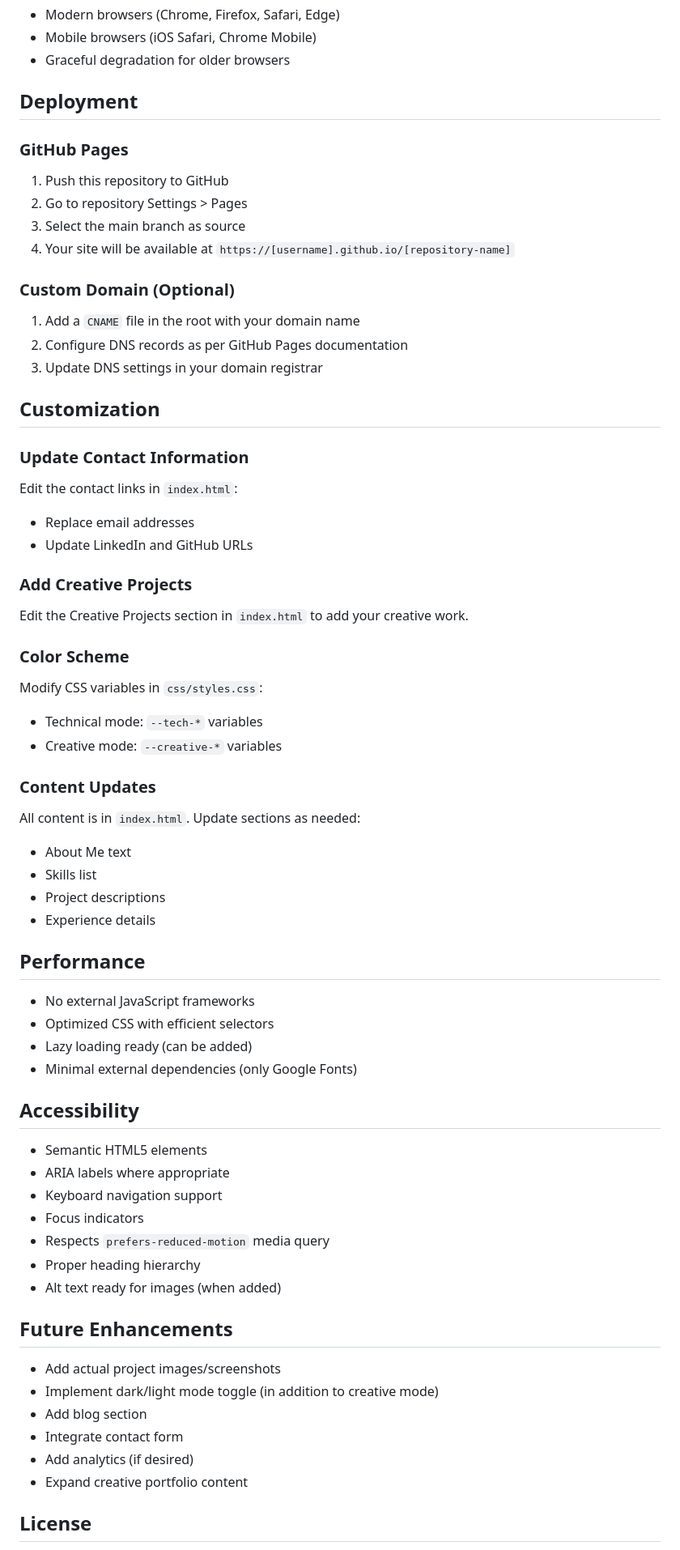
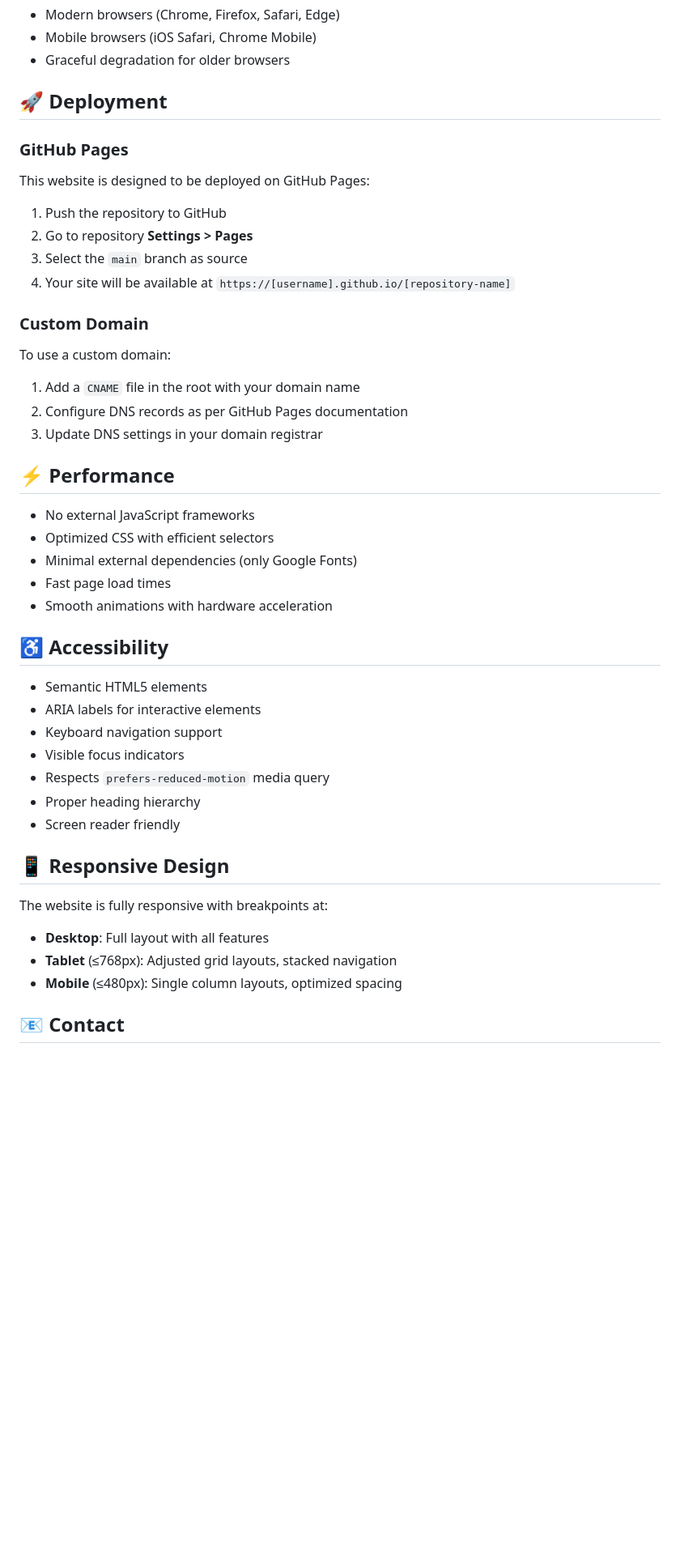
Before and after one commit to James-W-Johnson/James-W-Johnson.github.io, a Markdown page: README.md, the part around one of its changes. Shown at 81% size. GitHub-like rendering; blank space fills up the shorter version.

```diff
--- a/README.md
+++ b/README.md
@@ -60,68 +68,48 @@ James Professional Website 2/
 - Mobile browsers (iOS Safari, Chrome Mobile)
 - Graceful degradation for older browsers
 
-## Deployment
+## 🚀 Deployment
 
 ### GitHub Pages
 
-1. Push this repository to GitHub
-2. Go to repository Settings > Pages
-3. Select the main branch as source
+This website is designed to be deployed on GitHub Pages:
+
+1. Push the repository to GitHub
+2. Go to repository **Settings > Pages**
+3. Select the `main` branch as source
 4. Your site will be available at `https://[username].github.io/[repository-name]`
 
-### Custom Domain (Optional)
+### Custom Domain
 
+To use a custom domain:
 1. Add a `CNAME` file in the root with your domain name
 2. Configure DNS records as per GitHub Pages documentation
 3. Update DNS settings in your domain registrar
 
-## Customization
-
-### Update Contact Information
-Edit the contact links in `index.html`:
-- Replace email addresses
-- Update LinkedIn and GitHub URLs
-
-### Add Creative Projects
-Edit the Creative Projects section in `index.html` to add your creative work.
-
-### Color Scheme
-Modify CSS variables in `css/styles.css`:
-- Technical mode: `--tech-*` variables
-- Creative mode: `--creative-*` variables
-
-### Content Updates
-All content is in `index.html`. Update sections as needed:
-- About Me text
-- Skills list
-- Project descriptions
-- Experience details
-
-## Performance
+## ⚡ Performance
 
 - No external JavaScript frameworks
 - Optimized CSS with efficient selectors
-- Lazy loading ready (can be added)
 - Minimal external dependencies (only Google Fonts)
+- Fast page load times
+- Smooth animations with hardware acceleration
 
-## Accessibility
+## ♿ Accessibility
 
 - Semantic HTML5 elements
-- ARIA labels where appropriate
+- ARIA labels for interactive elements
 - Keyboard navigation support
-- Focus indicators
+- Visible focus indicators
 - Respects `prefers-reduced-motion` media query
 - Proper heading hierarchy
-- Alt text ready for images (when added)
+- Screen reader friendly
 
-## Future Enhancements
+## 📱 Responsive Design
 
-- Add actual project images/screenshots
-- Implement dark/light mode toggle (in addition to creative mode)
-- Add blog section
-- Integrate contact form
-- Add analytics (if desired)
-- Expand creative portfolio content
+The website is fully responsive with breakpoints at:
+- **Desktop**: Full layout with all features
+- **Tablet** (≤768px): Adjusted grid layouts, stacked navigation
+- **Mobile** (≤480px): Single column layouts, optimized spacing
 
-## License
+## 📧 Contact
 
```
Also changed, not shown: other parts of README.md (+50 -46 lines).
